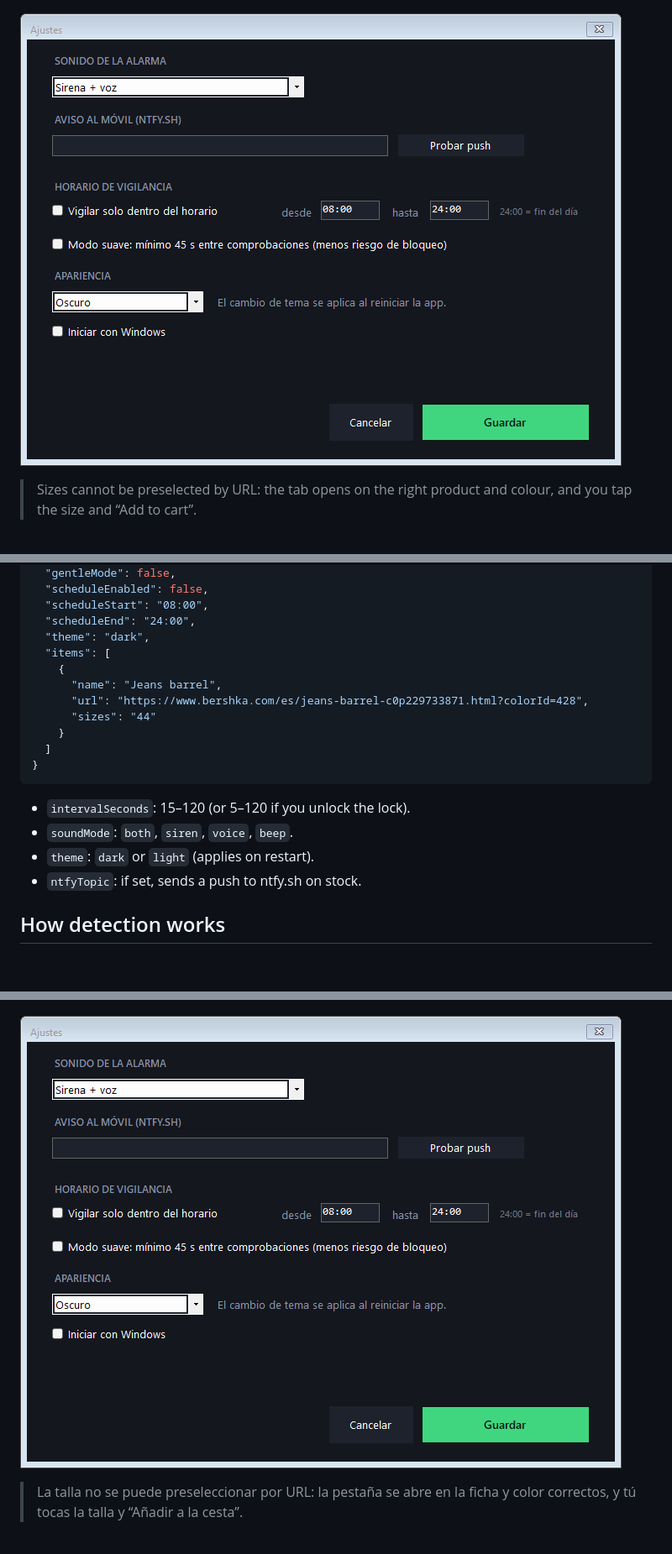
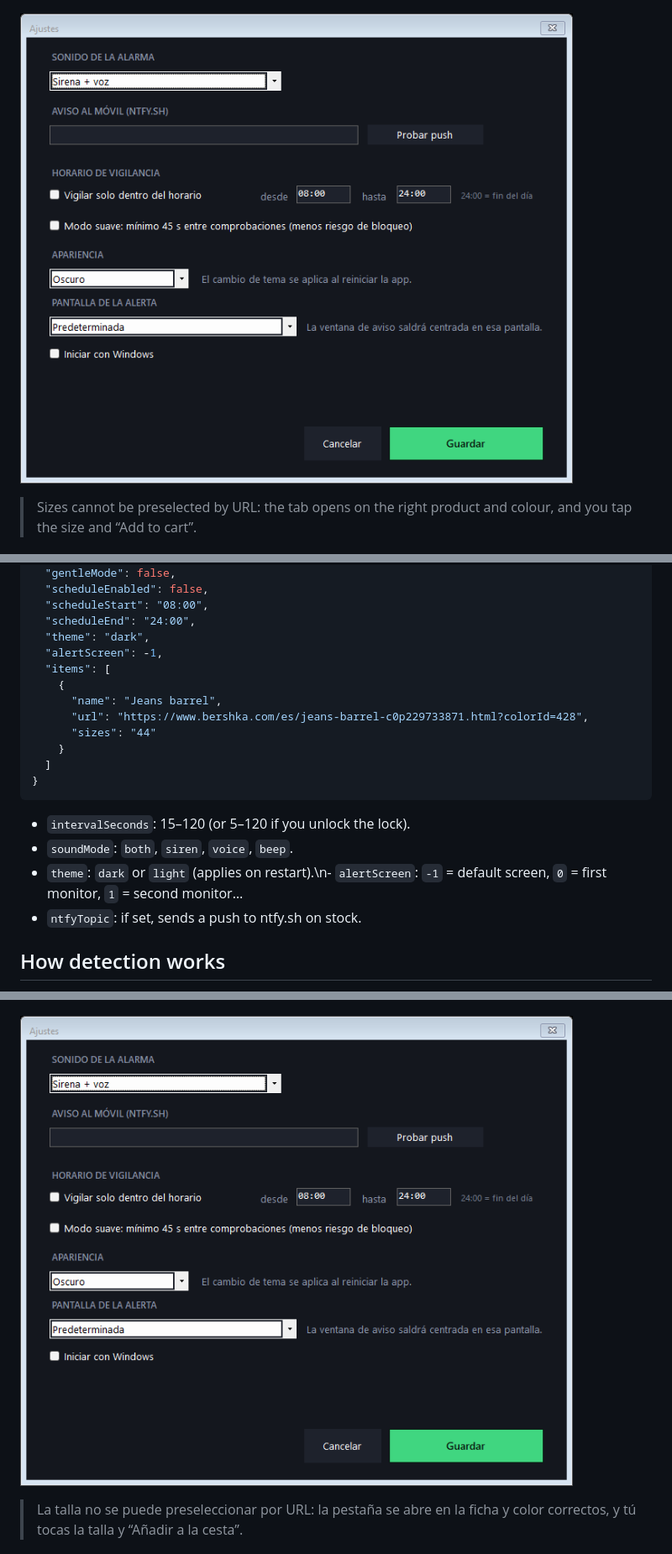
Before and after one commit to Rediaj04/Inditex-Stock-Alarm, a Markdown page: README.md, 3 parts joined by grey strips. Shown at 84% size. Rendered like a GitHub page; pictures changed too: docs/settings.png; blank space fills up the shorter version.

Commit message:
feat: elegir la pantalla donde aparece la alerta

```diff
--- a/README.md
+++ b/README.md
@@ -95,6 +95,7 @@ Small windows are supported: buttons wrap and rows are never clipped.
   "scheduleStart": "08:00",
   "scheduleEnd": "24:00",
   "theme": "dark",
+  "alertScreen": -1,
   "items": [
     {
       "name": "Jeans barrel",
@@ -107,7 +108,7 @@ Small windows are supported: buttons wrap and rows are never clipped.
 
 - `intervalSeconds`: 15–120 (or 5–120 if you unlock the lock).
 - `soundMode`: `both`, `siren`, `voice`, `beep`.
-- `theme`: `dark` or `light` (applies on restart).
+- `theme`: `dark` or `light` (applies on restart).\n- `alertScreen`: `-1` = default screen, `0` = first monitor, `1` = second monitor…
 - `ntfyTopic`: if set, sends a push to ntfy.sh on stock.
 
 ## How detection works
```
Also changed, not shown: other parts of README.md (+4 -3 lines), 3 other files.
